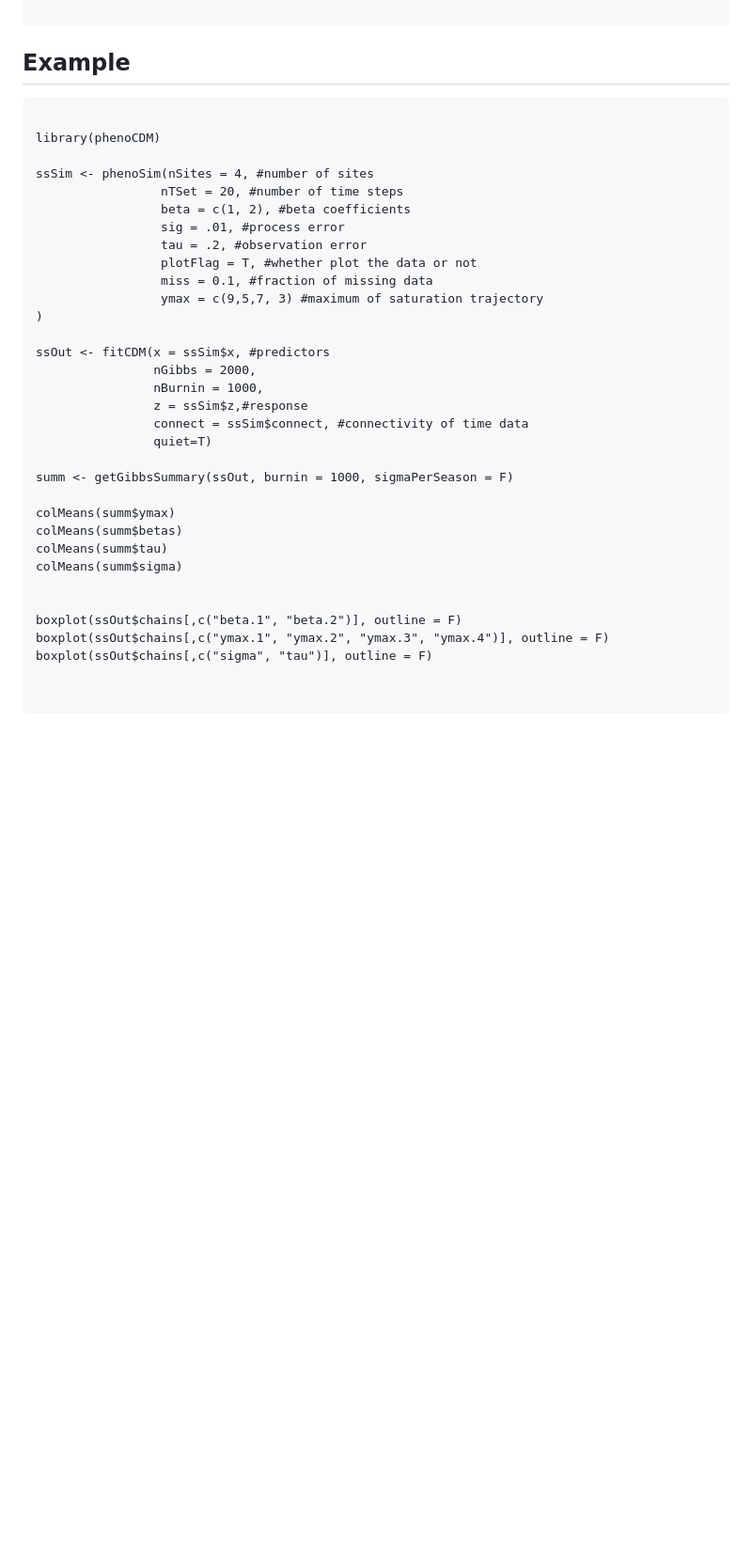
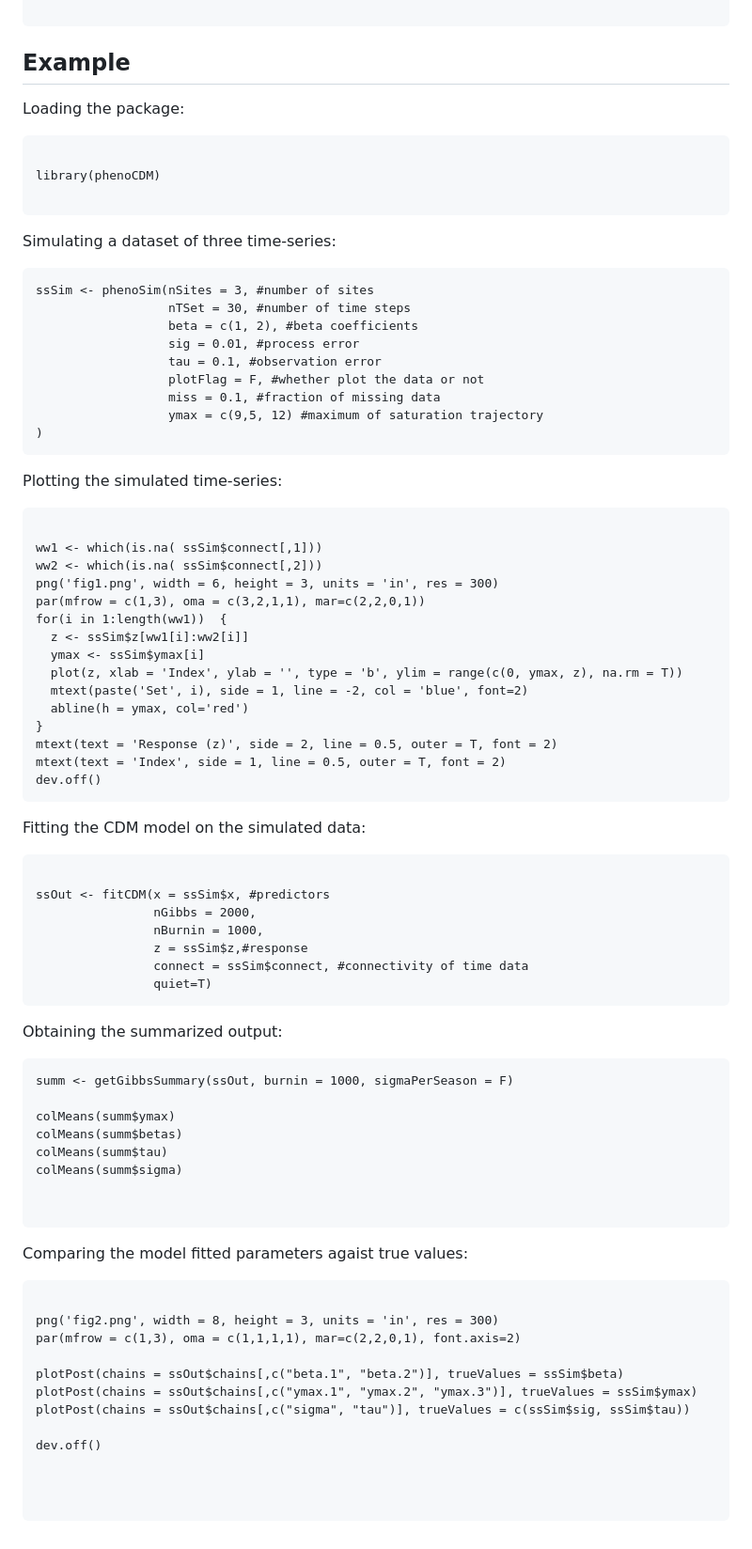
Before and after one commit to bnasr/phenoCDM, a Markdown page: README.md, the part around the change. Shown: that part at 94% size. Drawn GitHub-style; blank space fills up the shorter version.

````diff
--- a/README.md
+++ b/README.md
@@ -13,19 +13,51 @@ install_github("bnasr/phenoCDM")
 ```
 
 ## Example
+
+Loading the package:
 ```{r, echo=TRUE}
 
 library(phenoCDM)
 
-ssSim <- phenoSim(nSites = 4, #number of sites
-                 nTSet = 20, #number of time steps
-                 beta = c(1, 2), #beta coefficients
-                 sig = .01, #process error
-                 tau = .2, #observation error
-                 plotFlag = T, #whether plot the data or not
-                 miss = 0.1, #fraction of missing data
-                 ymax = c(9,5,7, 3) #maximum of saturation trajectory
+```
+
+
+Simulating a dataset of three time-series:
+```{r, echo=TRUE}
+ssSim <- phenoSim(nSites = 3, #number of sites
+                  nTSet = 30, #number of time steps
+                  beta = c(1, 2), #beta coefficients
+                  sig = 0.01, #process error
+                  tau = 0.1, #observation error
+                  plotFlag = F, #whether plot the data or not
+                  miss = 0.1, #fraction of missing data
+                  ymax = c(9,5, 12) #maximum of saturation trajectory
 )
+```
+
+Plotting the simulated time-series:
+
+```{r, echo=TRUE}
+
+ww1 <- which(is.na( ssSim$connect[,1]))
+ww2 <- which(is.na( ssSim$connect[,2]))
+png('fig1.png', width = 6, height = 3, units = 'in', res = 300)
+par(mfrow = c(1,3), oma = c(3,2,1,1), mar=c(2,2,0,1))
+for(i in 1:length(ww1))  {
+  z <- ssSim$z[ww1[i]:ww2[i]]
+  ymax <- ssSim$ymax[i]
+  plot(z, xlab = 'Index', ylab = '', type = 'b', ylim = range(c(0, ymax, z), na.rm = T))
+  mtext(paste('Set', i), side = 1, line = -2, col = 'blue', font=2)
+  abline(h = ymax, col='red')
+}
+mtext(text = 'Response (z)', side = 2, line = 0.5, outer = T, font = 2)
+mtext(text = 'Index', side = 1, line = 0.5, outer = T, font = 2)
+dev.off()
+```
+
+
+Fitting the CDM model on the simulated data:
+```{r, echo=TRUE}
 
 ssOut <- fitCDM(x = ssSim$x, #predictors
                 nGibbs = 2000,
@@ -33,7 +65,11 @@ ssOut <- fitCDM(x = ssSim$x, #predictors
                 z = ssSim$z,#response
                 connect = ssSim$connect, #connectivity of time data
                 quiet=T)
+```
 
+
+Obtaining the summarized output:
+```{r, echo=TRUE}
 summ <- getGibbsSummary(ssOut, burnin = 1000, sigmaPerSeason = F)
 
 colMeans(summ$ymax)
@@ -42,9 +78,21 @@ colMeans(summ$tau)
 colMeans(summ$sigma)
 
 
-boxplot(ssOut$chains[,c("beta.1", "beta.2")], outline = F)
-boxplot(ssOut$chains[,c("ymax.1", "ymax.2", "ymax.3", "ymax.4")], outline = F)
-boxplot(ssOut$chains[,c("sigma", "tau")], outline = F)
+```
+
+
+Comparing the model fitted parameters agaist true values:
+```{r, echo=TRUE}
+
+png('fig2.png', width = 8, height = 3, units = 'in', res = 300)
+par(mfrow = c(1,3), oma = c(1,1,1,1), mar=c(2,2,0,1), font.axis=2)
+
+plotPost(chains = ssOut$chains[,c("beta.1", "beta.2")], trueValues = ssSim$beta)
+plotPost(chains = ssOut$chains[,c("ymax.1", "ymax.2", "ymax.3")], trueValues = ssSim$ymax)
+plotPost(chains = ssOut$chains[,c("sigma", "tau")], trueValues = c(ssSim$sig, ssSim$tau))
+
+dev.off()
+
 
 
 ```
````
Also changed, not shown: fig1.png (added), fig2.png (added), 6 other files.
